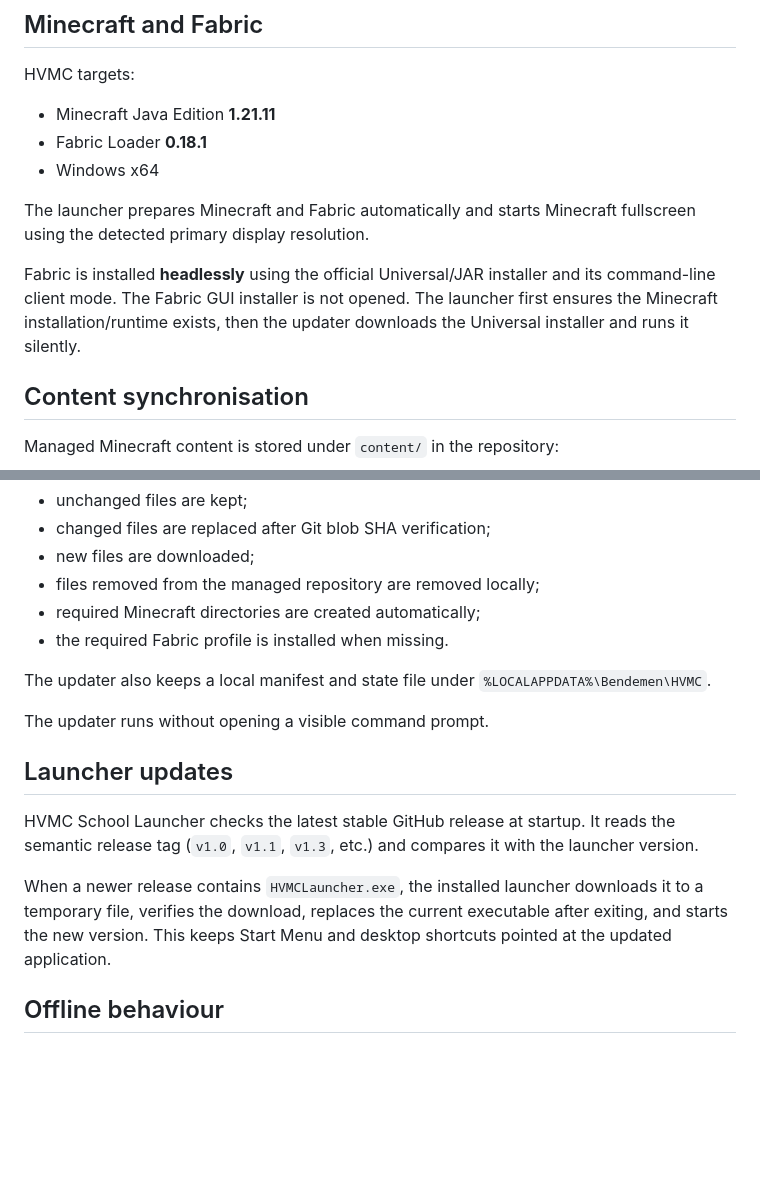
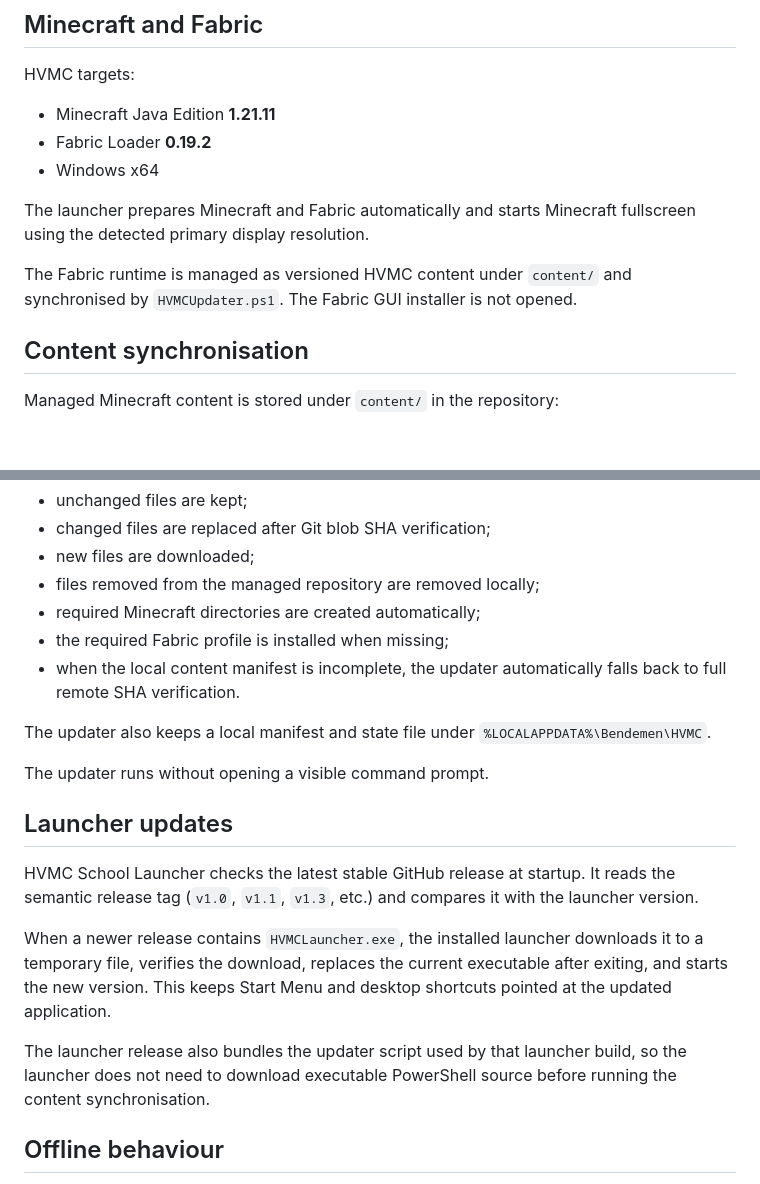
Before and after one commit to Bendemen-Studios/HVMC, a Markdown page: README.md, 2 parts joined by grey strips. Drawn GitHub-style; blank space fills up the shorter version.

Commit message:
Align HVMC documentation with current runtime

```diff
--- a/README.md
+++ b/README.md
@@ -68,12 +68,12 @@ There is intentionally **no Provisioner.exe**. Microsoft account management belo
 HVMC targets:
 
 - Minecraft Java Edition **1.21.11**
-- Fabric Loader **0.18.1**
+- Fabric Loader **0.19.2**
 - Windows x64
 
 The launcher prepares Minecraft and Fabric automatically and starts Minecraft fullscreen using the detected primary display resolution.
 
-Fabric is installed **headlessly** using the official Universal/JAR installer and its command-line client mode. The Fabric GUI installer is not opened. The launcher first ensures the Minecraft installation/runtime exists, then the updater downloads the Universal installer and runs it silently.
+The Fabric runtime is managed as versioned HVMC content under `content/` and synchronised by `HVMCUpdater.ps1`. The Fabric GUI installer is not opened.
 
 ## Content synchronisation
 
@@ -96,7 +96,8 @@ content/
 - new files are downloaded;
 - files removed from the managed repository are removed locally;
 - required Minecraft directories are created automatically;
-- the required Fabric profile is installed when missing.
+- the required Fabric profile is installed when missing;
+- when the local content manifest is incomplete, the updater automatically falls back to full remote SHA verification.
 
 The updater also keeps a local manifest and state file under `%LOCALAPPDATA%\Bendemen\HVMC`.
 
@@ -107,6 +108,8 @@ The updater runs without opening a visible command prompt.
 HVMC School Launcher checks the latest stable GitHub release at startup. It reads the semantic release tag (`v1.0`, `v1.1`, `v1.3`, etc.) and compares it with the launcher version.
 
 When a newer release contains `HVMCLauncher.exe`, the installed launcher downloads it to a temporary file, verifies the download, replaces the current executable after exiting, and starts the new version. This keeps Start Menu and desktop shortcuts pointed at the updated application.
+
+The launcher release also bundles the updater script used by that launcher build, so the launcher does not need to download executable PowerShell source before running the content synchronisation.
 
 ## Offline behaviour
 
```
